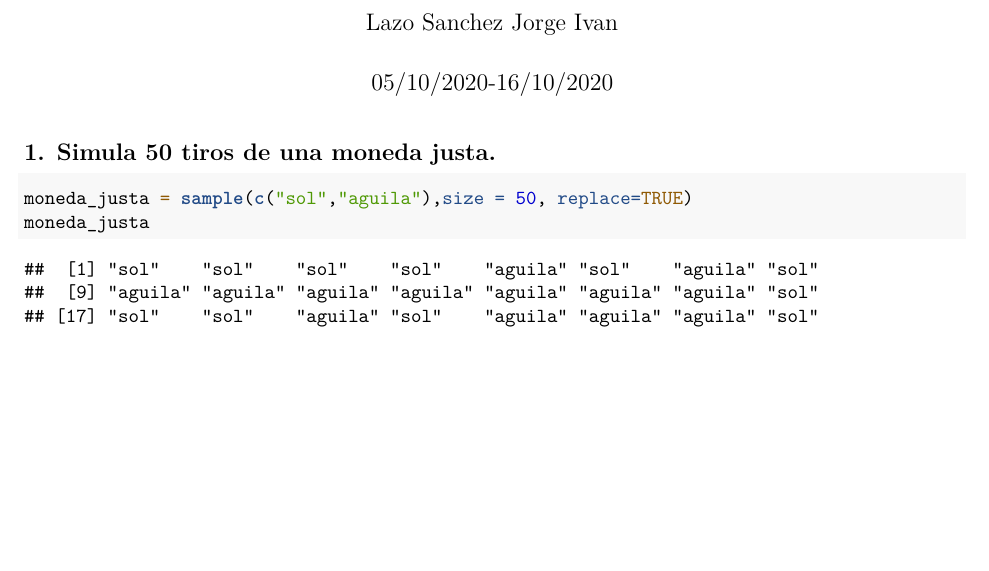
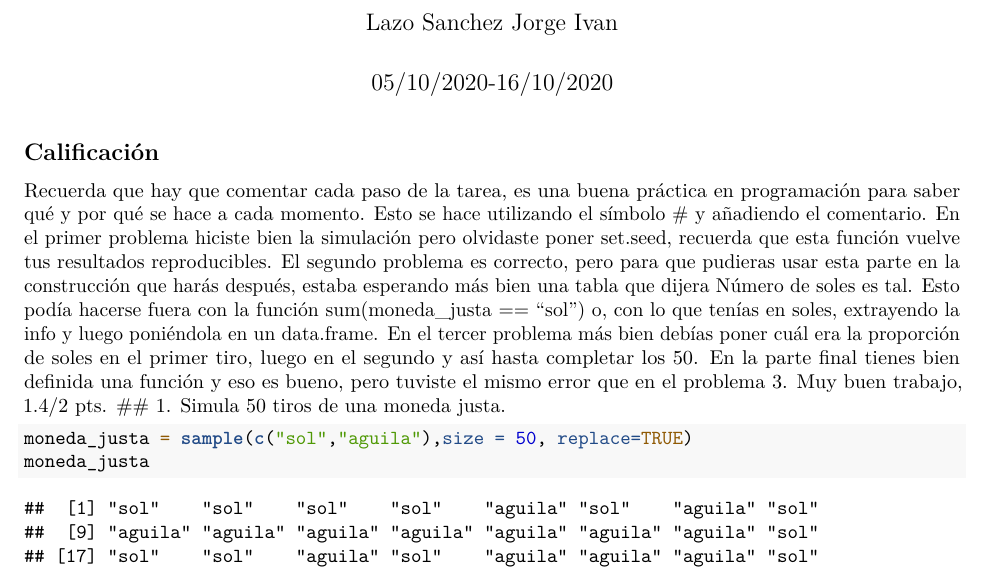
Before and after one commit to jlazo3010/Probabilidad-1-2021-1, an R Markdown document (Tarea 2 programación.Rmd): part of page 1 of 4, cut so that both start at the same text, the shorter picture padded with empty space. Rendered offline with R 4.5, knitr and Pandoc, then LaTeX, with nearby package versions; code that draws random numbers runs with fixed seeds of ours.

Commit message:
Tarea revisada. 1.4/2 pts.

````diff
--- a/Tarea 2 programación.Rmd
+++ b/Tarea 2 programación.Rmd
@@ -11,7 +11,8 @@ output:
 ```{r setup, include=FALSE}
 knitr::opts_chunk$set(echo = TRUE)
 ```
-
+## Calificación
+Recuerda que hay que comentar cada paso de la tarea, es una buena práctica en programación para saber qué y por qué se hace a cada momento. Esto se hace utilizando el símbolo # y añadiendo el comentario. En el primer problema hiciste bien la simulación pero olvidaste poner set.seed, recuerda que esta función vuelve tus resultados reproducibles. El segundo problema es correcto, pero para que pudieras usar esta parte en la construcción que harás después, estaba esperando más bien una tabla que dijera Número de soles es tal. Esto podía hacerse fuera con la función sum(moneda_justa == "sol") o, con lo que tenías en soles, extrayendo la info y luego poniéndola en un data.frame. En el tercer problema más bien debías poner cuál era la proporción de soles en el primer tiro, luego en el segundo y así hasta completar los 50. En la parte final tienes bien definida una función y eso es bueno, pero tuviste el mismo error que en el problema 3. Muy buen trabajo, 1.4/2 pts.
 ## 1. Simula 50 tiros de una moneda justa.
 ```{r}
 moneda_justa = sample(c("sol","aguila"),size = 50, replace=TRUE)
````
